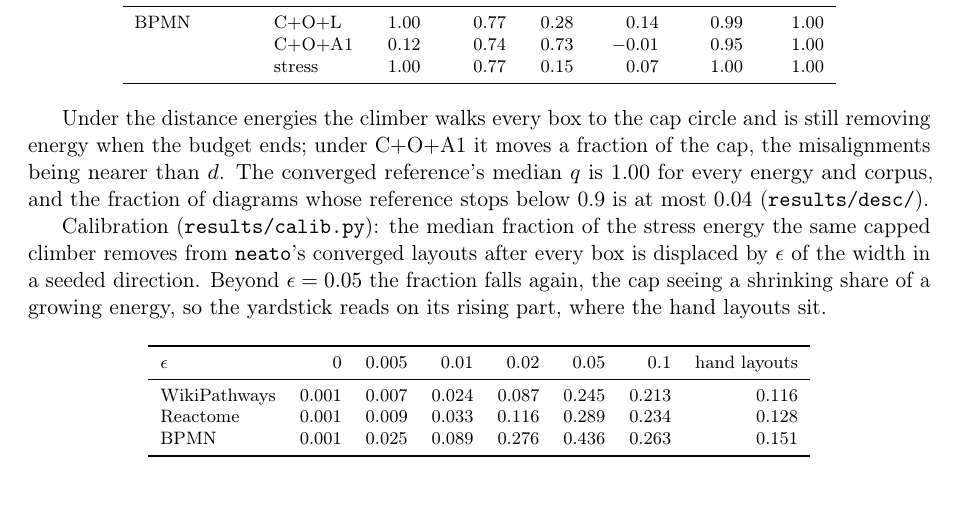
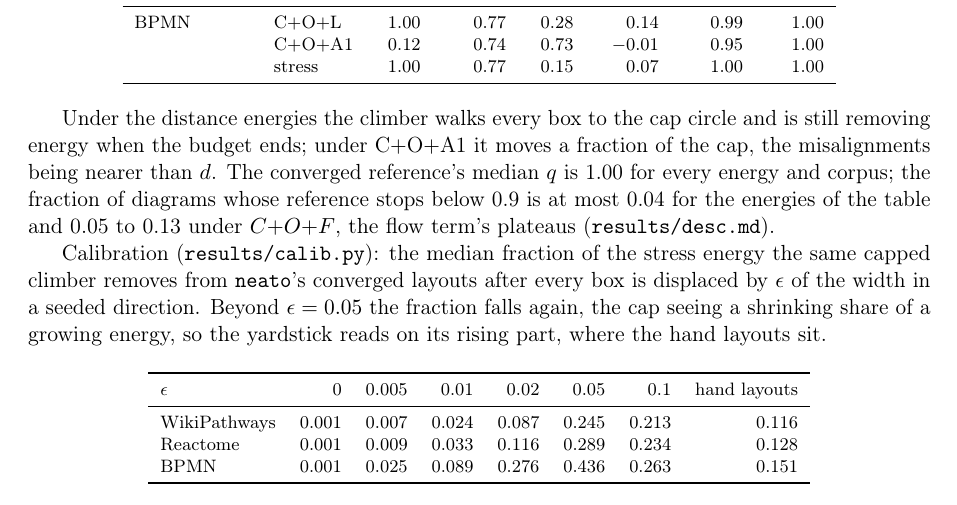
Before and after one commit to Anode1/articles, a LaTeX paper (cjitter/stationary.tex): part of page 15 of 20, cut so that both start at the same text. Compiled offline with pdfLaTeX.

Commit message:
cjitter: the converged reference's shortfall stated per energy, with the flow term's plateaus named
Co-Authored-By: Claude Fable 5.1 <noreply@anthropic.com>
Claude-Session: https://claude.ai/code/session_01Wpnv77snEHqM6ggzhpe2BQ

```diff
--- a/cjitter/stationary.tex
+++ b/cjitter/stationary.tex
@@ -815,8 +815,9 @@ BPMN & C$+$O$+$L & 1.00 & 0.77 & 0.28 & 0.14 & 0.99 & 1.00 \\
 Under the distance energies the climber walks every box to the cap circle and is still
 removing energy when the budget ends; under C$+$O$+$A1 it moves a fraction of the cap,
 the misalignments being nearer than $d$. The converged reference's median $q$ is 1.00 for
-every energy and corpus, and the fraction of diagrams whose reference stops below 0.9 is
-at most 0.04 (\texttt{results/desc/}).
+every energy and corpus; the fraction of diagrams whose reference stops below 0.9 is at
+most 0.04 for the energies of the table and 0.05 to 0.13 under $C{+}O{+}F$, the flow
+term's plateaus (\texttt{results/desc.md}).
 
 Calibration (\texttt{results/calib.py}): the median fraction of the stress energy the
 same capped climber removes from \texttt{neato}'s converged layouts after every box is
```
Also changed, not shown: cjitter/stationary.pdf.
